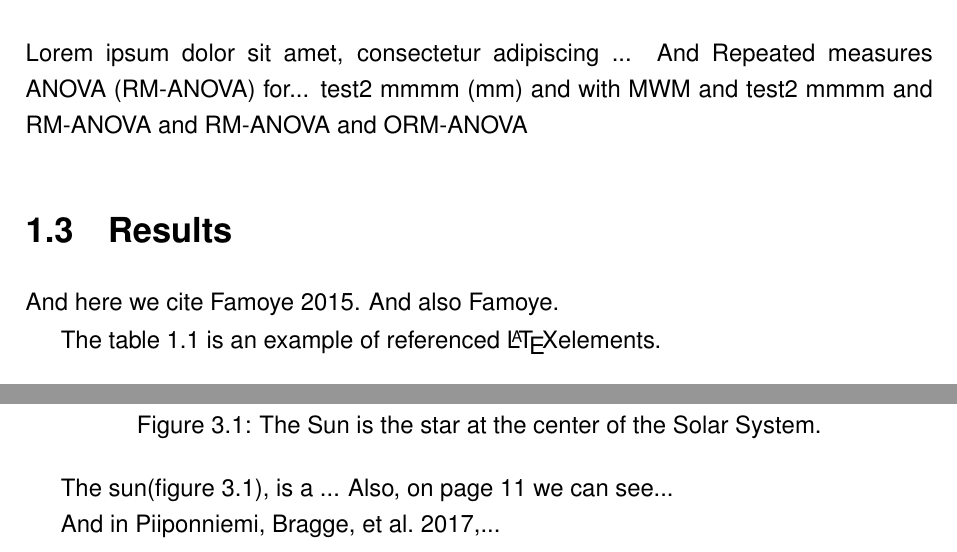
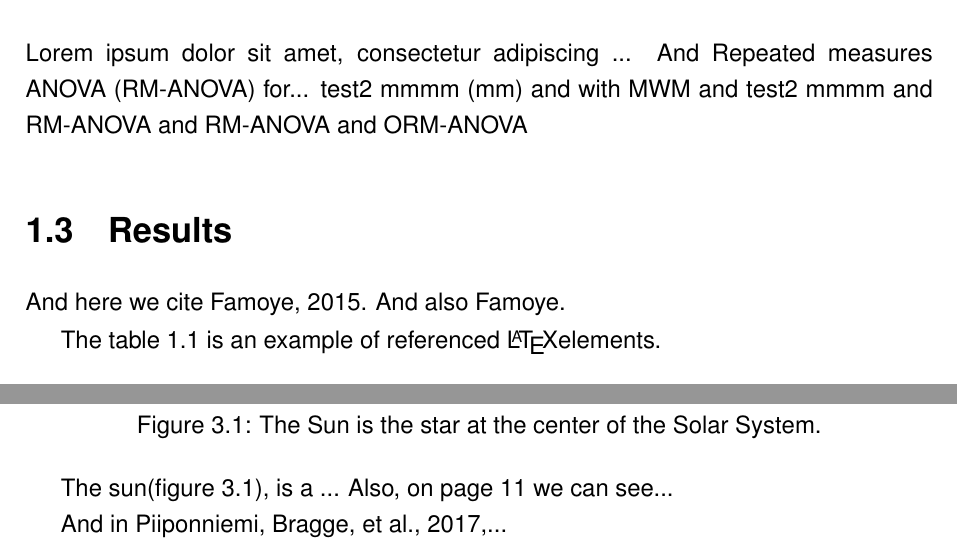
Before and after one commit to Thonnard/Doctoral-Thesis-LaTeX-Template, a LaTeX thesis (main_A4.tex): two parts of pages 19 and 29 of 45, joined at a grey line, cut so that both start at the same text. Compiled offline with pdfLaTeX.

Commit message:
add natbib to biblatex

```diff
--- a/main_A4.tex
+++ b/main_A4.tex
@@ -81,7 +81,7 @@ headheight=14pt
 %%%%%%%%%%%%%%%%%%%%%%%%%%%%%%%%%%%%%%%%%%%%%%%%%%%%%%%%%%%%%%%%%%%%%%%%%%%%%%%%%%%%%%%%%%%%%%%%%%%%%%%%%%%%%%%%%%%%%%%%%%%%%%%%%%%%%
 % bibliography
 % options: maxbibnames: max number of author names in ref; mincitenames: min number of author names in citations
-\usepackage[style=authoryear,backend=biber, maxbibnames=99, mincitenames=2, isbn=true, url=false, bibencoding=utf8]{biblatex}
+\usepackage[style=authoryear,backend=biber, maxbibnames=99, mincitenames=2, isbn=true, url=false, bibencoding=utf8, natbib]{biblatex}
 % remove issn field from article references (but keep isbn for books)
 \AtEveryBibitem{\clearfield{issn}}
 \AtEveryCitekey{\clearfield{issn}}
```
